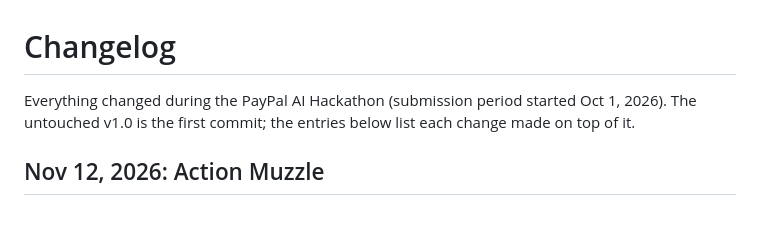
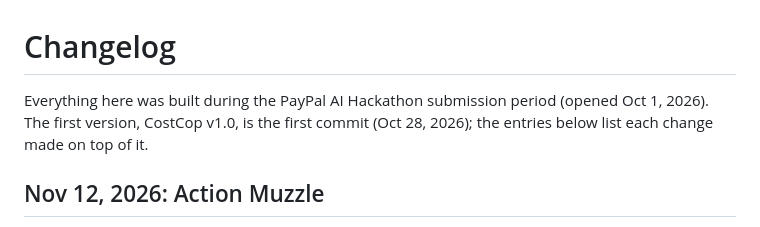
Before and after one commit to seniorhelper/lowtides, a Markdown page: CHANGELOG.md, the part around the change. Drawn GitHub-style.

```diff
--- a/CHANGELOG.md
+++ b/CHANGELOG.md
@@ -1,6 +1,6 @@
 # Changelog
 
-Everything changed during the PayPal AI Hackathon (submission period started Oct 1, 2026). The untouched v1.0 is the first commit; the entries below list each change made on top of it.
+Everything here was built during the PayPal AI Hackathon submission period (opened Oct 1, 2026). The first version, CostCop v1.0, is the first commit (Oct 28, 2026); the entries below list each change made on top of it.
 
 ## Nov 12, 2026: Action Muzzle
 
```
Also changed, not shown: README.md (+4 -2 lines).
